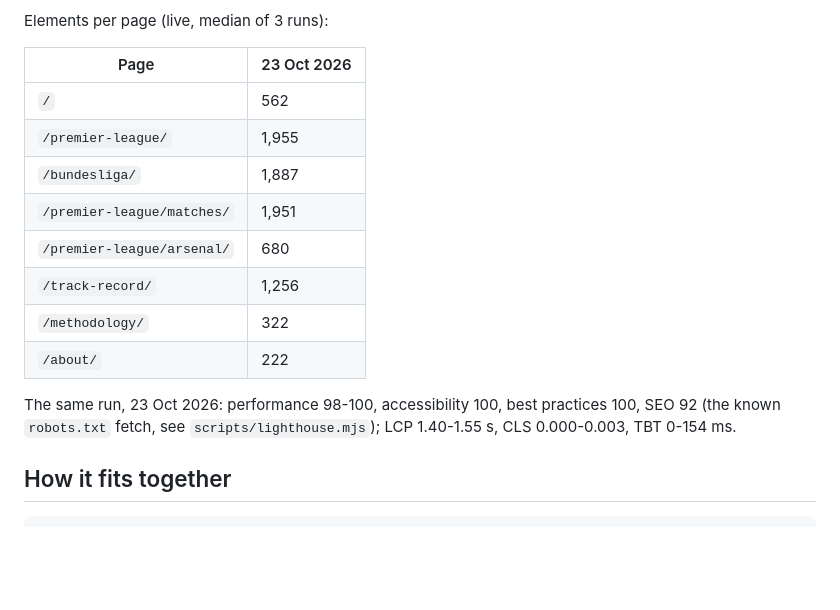
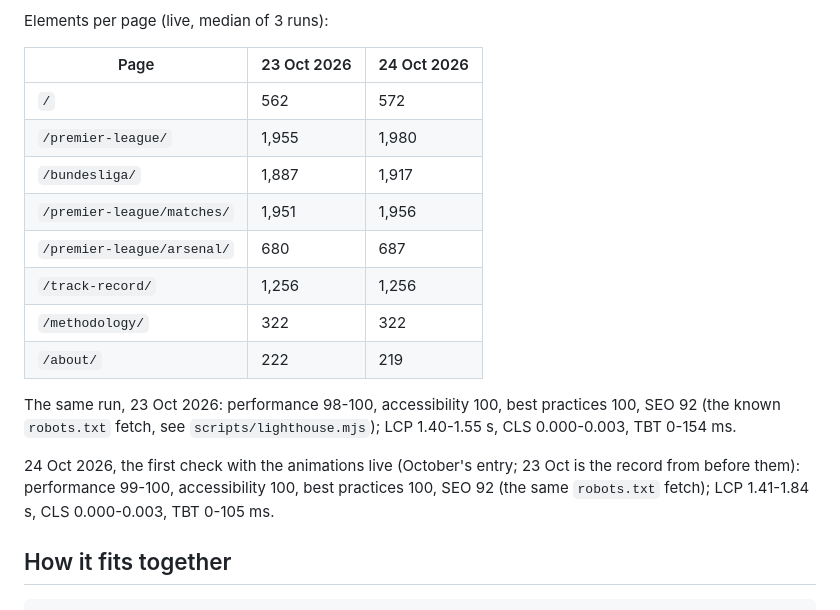
Before and after one commit to umarjaved204/TableTalk, a Markdown page: web/README.md, the part around the change. GitHub-like rendering; blank space fills up the shorter version.

Commit message:
Monthly live check, 24 Oct 2026 (first with the animations live): every page within budget, performance 99-100, LCP 1.41-1.84 s; element counts added next to 23 Oct

```diff
--- a/web/README.md
+++ b/web/README.md
@@ -108,20 +108,25 @@ its numbers are not comparable with the old budgets.
 
 Elements per page (live, median of 3 runs):
 
-| Page                       | 23 Oct 2026 |
-| -------------------------- | ----------- |
-| `/`                        | 562         |
-| `/premier-league/`         | 1,955       |
-| `/bundesliga/`             | 1,887       |
-| `/premier-league/matches/` | 1,951       |
-| `/premier-league/arsenal/` | 680         |
-| `/track-record/`           | 1,256       |
-| `/methodology/`            | 322         |
-| `/about/`                  | 222         |
+| Page                       | 23 Oct 2026 | 24 Oct 2026 |
+| -------------------------- | ----------- | ----------- |
+| `/`                        | 562         | 572         |
+| `/premier-league/`         | 1,955       | 1,980       |
+| `/bundesliga/`             | 1,887       | 1,917       |
+| `/premier-league/matches/` | 1,951       | 1,956       |
+| `/premier-league/arsenal/` | 680         | 687         |
+| `/track-record/`           | 1,256       | 1,256       |
+| `/methodology/`            | 322         | 322         |
+| `/about/`                  | 222         | 219         |
 
 The same run, 23 Oct 2026: performance 98-100, accessibility 100, best
 practices 100, SEO 92 (the known `robots.txt` fetch, see
 `scripts/lighthouse.mjs`); LCP 1.40-1.55 s, CLS 0.000-0.003, TBT 0-154 ms.
+
+24 Oct 2026, the first check with the animations live (October's entry; 23
+Oct is the record from before them): performance 99-100, accessibility 100,
+best practices 100, SEO 92 (the same `robots.txt` fetch); LCP 1.41-1.84 s,
+CLS 0.000-0.003, TBT 0-105 ms.
 
 ## How it fits together
 
```
